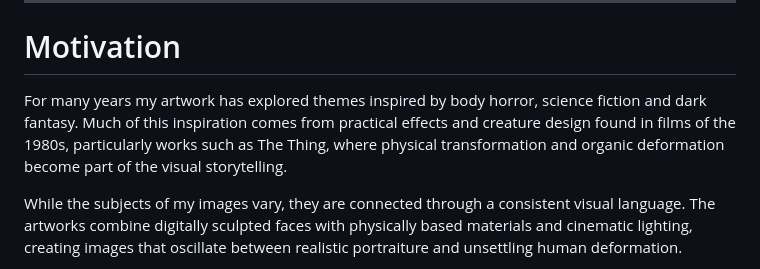
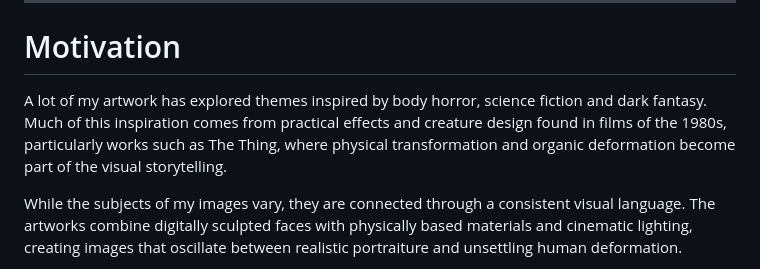
Before and after one commit to paulooferrini/pauloferrini.github.io, a Markdown page: README.md, the part around the change. GitHub-like rendering.

```diff
--- a/README.md
+++ b/README.md
@@ -15,7 +15,7 @@ Rather than reproducing existing artworks, the LoRA was trained to capture recur
 
 # Motivation
 
-For many years my artwork has explored themes inspired by body horror, science fiction and dark fantasy. Much of this inspiration comes from practical effects and creature design found in films of the 1980s, particularly works such as The Thing, where physical transformation and organic deformation become part of the visual storytelling.
+A lot of my artwork has explored themes inspired by body horror, science fiction and dark fantasy. Much of this inspiration comes from practical effects and creature design found in films of the 1980s, particularly works such as The Thing, where physical transformation and organic deformation become part of the visual storytelling.
 
 While the subjects of my images vary, they are connected through a consistent visual language. The artworks combine digitally sculpted faces with physically based materials and cinematic lighting, creating images that oscillate between realistic portraiture and unsettling human deformation.
 
```
